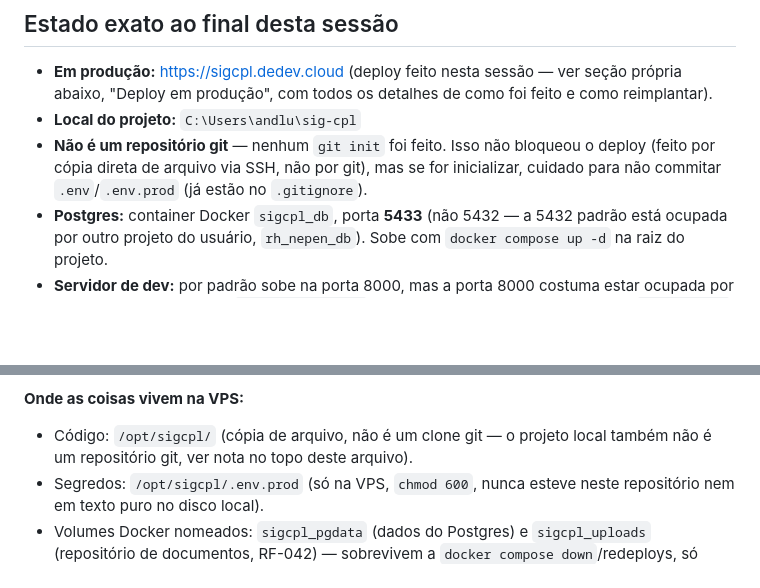
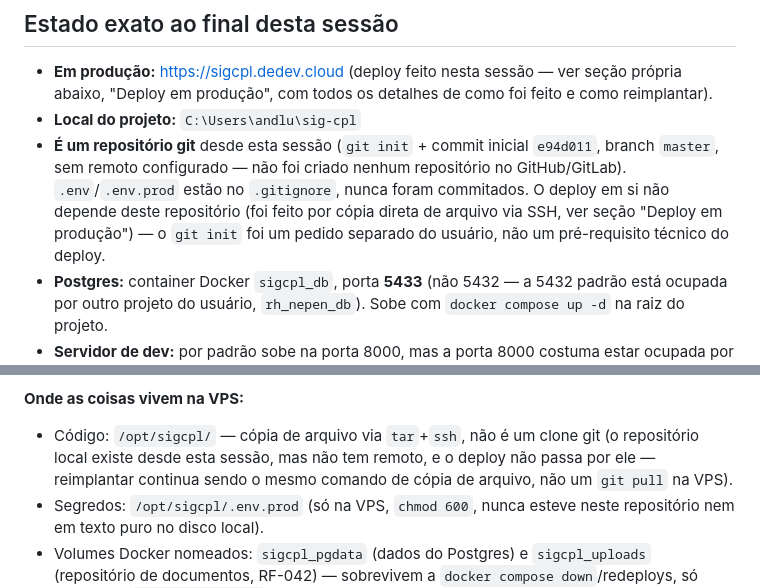
Before and after one commit to andlucace/sig-cpl, a Markdown page: HANDOFF.md, 2 parts joined by grey strips. GitHub-like rendering; blank space fills up the shorter version.

```diff
--- a/HANDOFF.md
+++ b/HANDOFF.md
@@ -29,10 +29,13 @@ usado ad-hoc para testes visuais, ver seção de gotchas).
   ver seção própria abaixo, "Deploy em produção", com todos os detalhes de
   como foi feito e como reimplantar).
 - **Local do projeto:** `C:\Users\andlu\sig-cpl`
-- **Não é um repositório git** — nenhum `git init` foi feito. Isso não
-  bloqueou o deploy (feito por cópia direta de arquivo via SSH, não por
-  git), mas se for inicializar, cuidado para não commitar `.env`/`.env.prod`
-  (já estão no `.gitignore`).
+- **É um repositório git** desde esta sessão (`git init` + commit inicial
+  `e94d011`, branch `master`, sem remoto configurado — não foi criado
+  nenhum repositório no GitHub/GitLab). `.env`/`.env.prod` estão no
+  `.gitignore`, nunca foram commitados. O deploy em si não depende deste
+  repositório (foi feito por cópia direta de arquivo via SSH, ver seção
+  "Deploy em produção") — o `git init` foi um pedido separado do usuário,
+  não um pré-requisito técnico do deploy.
 - **Postgres:** container Docker `sigcpl_db`, porta **5433** (não 5432 —
   a 5432 padrão está ocupada por outro projeto do usuário, `rh_nepen_db`).
   Sobe com `docker compose up -d` na raiz do projeto.
@@ -329,8 +332,10 @@ um novo):
    (`openssl s_client` — `issuer=Let's Encrypt`, não self-signed).
 
 **Onde as coisas vivem na VPS:**
-- Código: `/opt/sigcpl/` (cópia de arquivo, não é um clone git — o projeto
-  local também não é um repositório git, ver nota no topo deste arquivo).
+- Código: `/opt/sigcpl/` — cópia de arquivo via `tar`+`ssh`, não é um clone
+  git (o repositório local existe desde esta sessão, mas não tem remoto, e
+  o deploy não passa por ele — reimplantar continua sendo o mesmo comando
+  de cópia de arquivo, não um `git pull` na VPS).
 - Segredos: `/opt/sigcpl/.env.prod` (só na VPS, `chmod 600`, nunca esteve
   neste repositório nem em texto puro no disco local).
 - Volumes Docker nomeados: `sigcpl_pgdata` (dados do Postgres) e
```
Also changed, not shown: README.md (+8 -6 lines).
